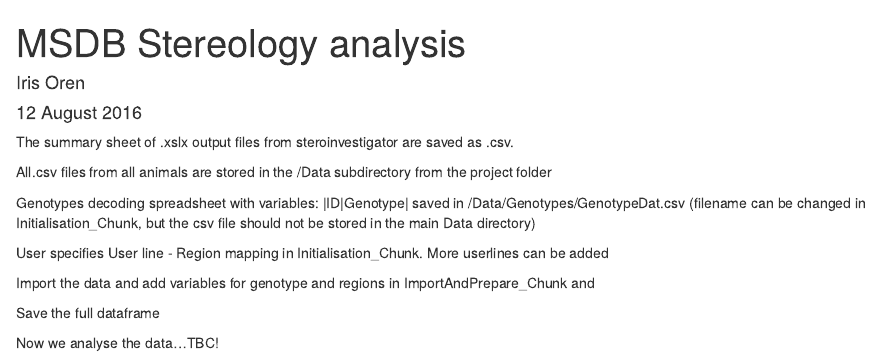
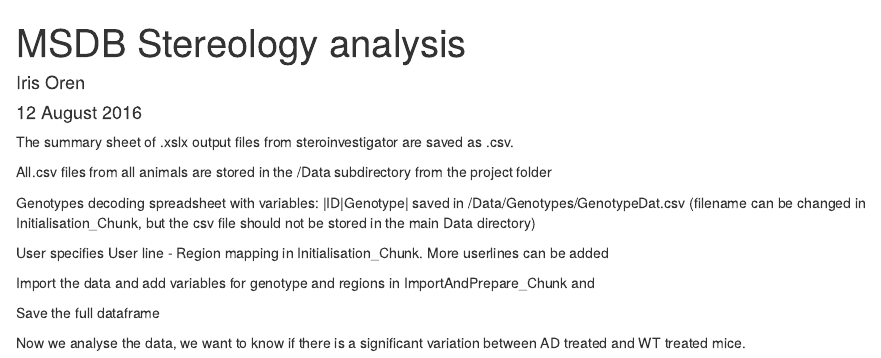
Before and after one commit to AnneLaureHemonnot/ChAT_Analysis, an R Markdown document (ASI.Rmd): the page in a window 1100 px wide, from its top. Rendered offline with R 4.5, knitr and Pandoc, with nearby package versions; the code chunks are not run, so their results and figures are left out.

Commit message:
test of push by adding the aim of my analysis

````diff
--- a/ASI.Rmd
+++ b/ASI.Rmd
@@ -68,4 +68,4 @@ FullFileName <- paste(OutputDir, "DataAll", sep="")
 write.csv2(DataAll, file=FullFileName)
 ```
 
-Now we analyse the data...TBC!
+Now we analyse the data, we want to know if there is a significant variation between AD treated and WT treated mice.
````
